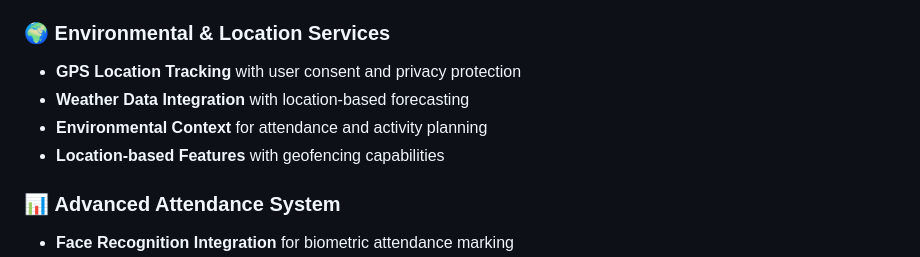
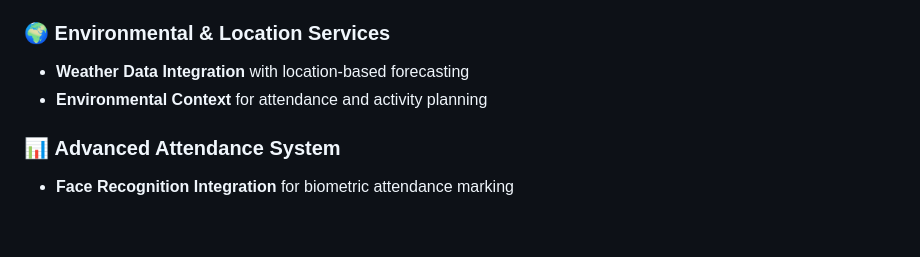
Before and after one commit to MaChewwwww/AttendanceApp_ASPNET, a Markdown page: README.md, the part around the change. GitHub-like rendering; blank space fills up the shorter version.

```diff
--- a/README.md
+++ b/README.md
@@ -42,10 +42,8 @@ A modern, secure attendance management system built with ASP.NET Core featuring
 - **Delivery Confirmation** and error handling
 
 ### 🌍 **Environmental & Location Services**
-- **GPS Location Tracking** with user consent and privacy protection
 - **Weather Data Integration** with location-based forecasting
 - **Environmental Context** for attendance and activity planning
-- **Location-based Features** with geofencing capabilities
 
 ### 📊 **Advanced Attendance System**
 - **Face Recognition Integration** for biometric attendance marking
```
